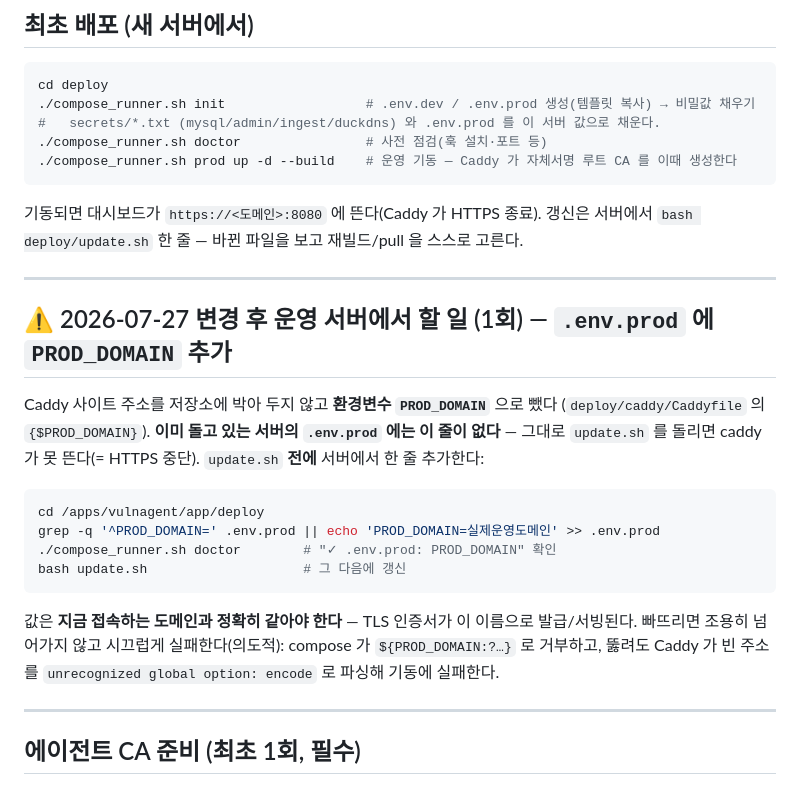
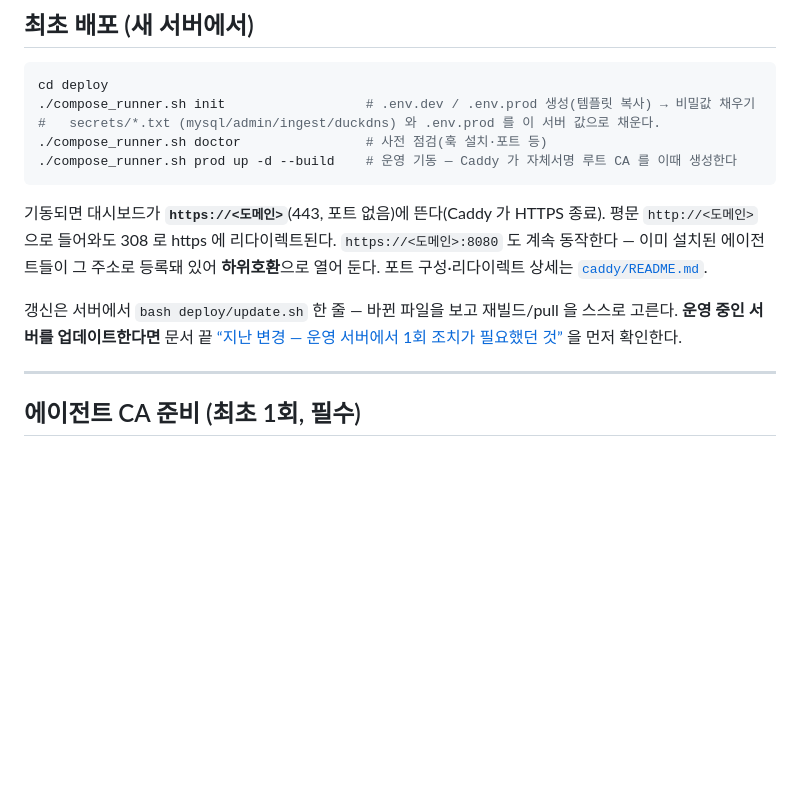
Before and after one commit to JeongDoWook/vuln-agent, a Markdown page: deploy/README.md, the part around one of its changes. GitHub-like rendering; blank space fills up the shorter version.

````diff
--- a/deploy/README.md
+++ b/deploy/README.md
@@ -18,29 +18,14 @@ cd deploy
 ./compose_runner.sh prod up -d --build    # 운영 기동 — Caddy 가 자체서명 루트 CA 를 이때 생성한다
 ```
 
-기동되면 대시보드가 `https://<도메인>:8080` 에 뜬다(Caddy 가 HTTPS 종료). 갱신은 서버에서
-`bash deploy/update.sh` 한 줄 — 바뀐 파일을 보고 재빌드/pull 을 스스로 고른다.
+기동되면 대시보드가 **`https://<도메인>`**(443, 포트 없음)에 뜬다(Caddy 가 HTTPS 종료).
+평문 `http://<도메인>` 으로 들어와도 308 로 https 에 리다이렉트된다. `https://<도메인>:8080`
+도 계속 동작한다 — 이미 설치된 에이전트들이 그 주소로 등록돼 있어 **하위호환**으로 열어 둔다.
+포트 구성·리다이렉트 상세는 [`caddy/README.md`](caddy/README.md).
 
----
-
-## ⚠ 2026-07-27 변경 후 운영 서버에서 할 일 (1회) — `.env.prod` 에 `PROD_DOMAIN` 추가
-
-Caddy 사이트 주소를 저장소에 박아 두지 않고 **환경변수 `PROD_DOMAIN`** 으로 뺐다
-(`deploy/caddy/Caddyfile` 의 `{$PROD_DOMAIN}`). **이미 돌고 있는 서버의 `.env.prod` 에는
-이 줄이 없다** — 그대로 `update.sh` 를 돌리면 caddy 가 못 뜬다(= HTTPS 중단).
-`update.sh` **전에** 서버에서 한 줄 추가한다:
-
-```bash
-cd /apps/vulnagent/app/deploy
-grep -q '^PROD_DOMAIN=' .env.prod || echo 'PROD_DOMAIN=실제운영도메인' >> .env.prod
-./compose_runner.sh doctor        # "✓ .env.prod: PROD_DOMAIN" 확인
-bash update.sh                    # 그 다음에 갱신
-```
-
-값은 **지금 접속하는 도메인과 정확히 같아야 한다** — TLS 인증서가 이 이름으로 발급/서빙된다.
-빠뜨리면 조용히 넘어가지 않고 시끄럽게 실패한다(의도적):
-compose 가 `${PROD_DOMAIN:?…}` 로 거부하고, 뚫려도 Caddy 가 빈 주소를
-`unrecognized global option: encode` 로 파싱해 기동에 실패한다.
+갱신은 서버에서 `bash deploy/update.sh` 한 줄 — 바뀐 파일을 보고 재빌드/pull 을 스스로 고른다.
+**운영 중인 서버를 업데이트한다면** 문서 끝 [“지난 변경 — 운영 서버에서 1회 조치가 필요했던 것”](#지난-변경--운영-서버에서-1회-조치가-필요했던-것)
+을 먼저 확인한다.
 
 ---
 
````
Also changed, not shown: other parts of deploy/README.md (+41 -6 lines).
